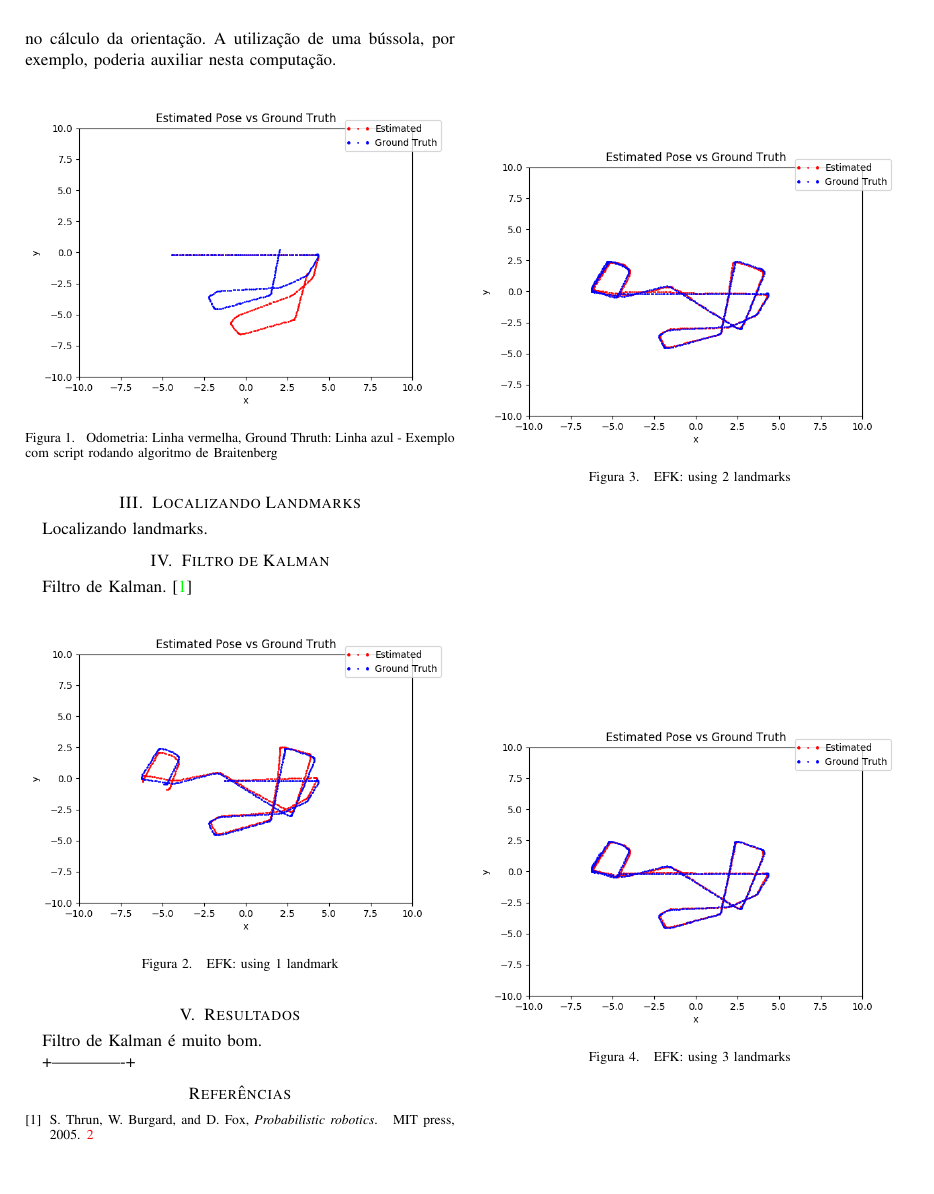
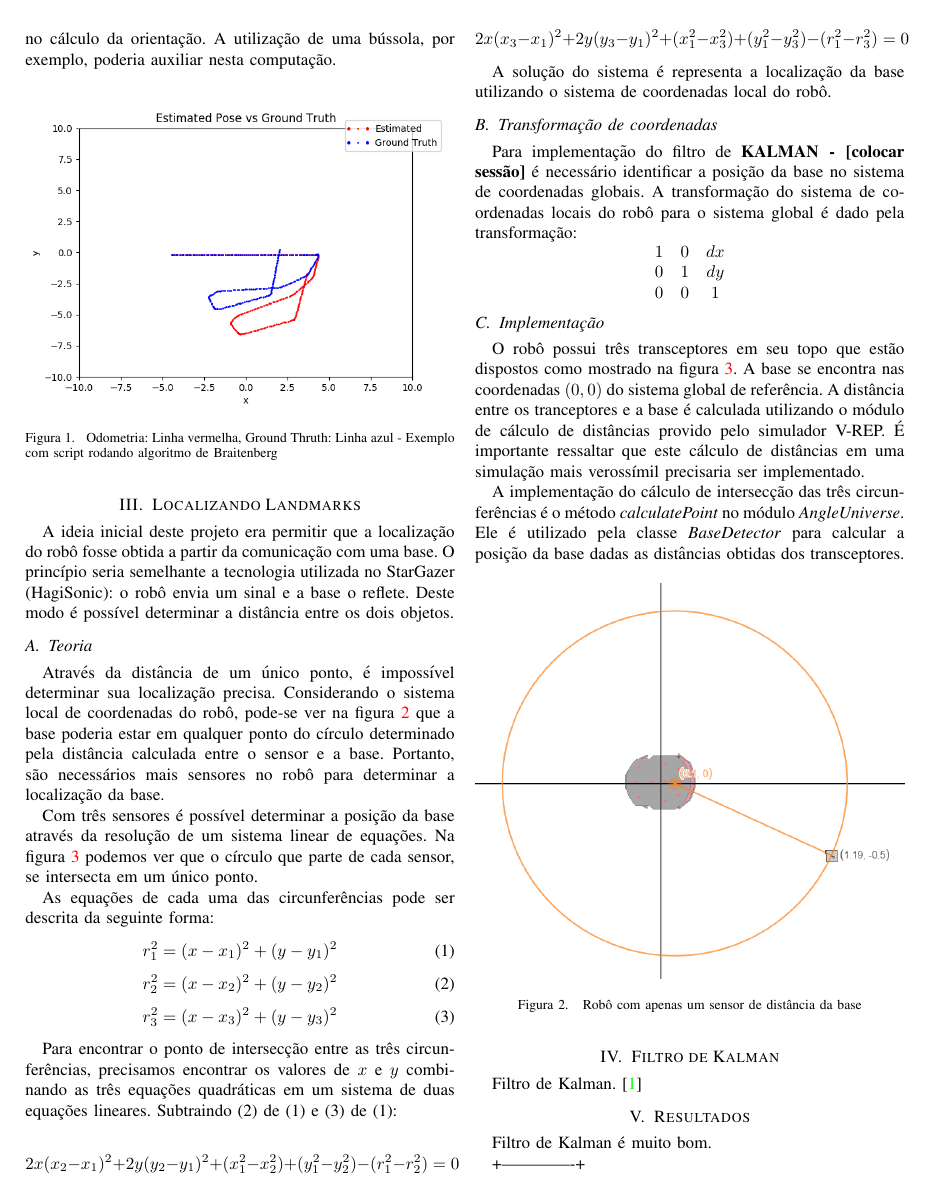
Before and after one commit to Marcusdus/MO810-vrep-python, a LaTeX paper (report-kalman/Relatorio.tex): page 2 of 2 before the commit and page 2 of 3 after it. Compiled offline with pdfLaTeX; the source files are stored in an older character set and shown here as Unicode.

Commit message:
Adding base images

```diff
--- a/report-kalman/Relatorio.tex
+++ b/report-kalman/Relatorio.tex
@@ -148,4 +148,53 @@ Pode-se concluir que a odometria é um método de estimativa extremamente suscet
 \end{figure}
 
 \section{Localizando Landmarks}
-Localizando landmarks.
+A ideia inicial deste projeto era permitir que a localização do robô fosse obtida a partir da comunicação com uma base. O princípio seria semelhante a tecnologia utilizada no StarGazer (HagiSonic): o robô envia um sinal e a base o reflete. Deste modo é possível determinar a distância entre os dois objetos.
+\subsection{Teoria}
+Através da distância de um único ponto, é impossível determinar sua localização precisa. Considerando o sistema local de coordenadas do robô, pode-se ver na figura \ref{fig:robot-base} que a base poderia estar em qualquer ponto do círculo determinado pela distância calculada entre o sensor e a base. Portanto, são necessários mais sensores no robô para determinar a localização da base.
+
+Com três sensores é possível determinar a posição da base através da resolução de um sistema linear de equações. Na figura \ref{fig:robot3-base} podemos ver que o círculo que parte de cada sensor, se intersecta em um único ponto.
+
+As equações de cada uma das circunferências pode ser descrita da seguinte forma:
+\begin{equation}
+r_1^2 = (x - x_1)^2 + (y - y_1)^2
+\end{equation}
+\begin{equation}
+r_2^2 = (x - x_2)^2 + (y - y_2)^2
+\end{equation}
+\begin{equation}
+r_3^2 = (x - x_3)^2 + (y - y_3)^2 \\
+\end{equation}
+
+Para encontrar o ponto de intersecção entre as três circunferências, precisamos encontrar os valores de \(x\) e \(y\) combinando as três equações quadráticas em um sistema de duas equações lineares.
+Subtraindo (2) de (1) e (3) de (1):
+
+\[
+2x(x_2 - x_1)^2 + 2y(y_2 - y_1)^2 + (x_1^2 - x_2^2) + (y_1^2 - y_2^2) - (r_1^2 - r_2^2) = 0 \]
+\[
+2x(x_3 - x_1)^2 + 2y(y_3 - y_1)^2 + (x_1^2 - x_3^2) + (y_1^2 - y_3^2) - (r_1^2 - r_3^2) = 0
+\]
+
+A solução do sistema é representa a localização da base utilizando o sistema de coordenadas local do robô.
+
+\subsection{Transformação de coordenadas}
+Para implementação do filtro de  \textbf{KALMAN - [colocar sessão]} é necessário identificar a posição da base no sistema de coordenadas globais.
+A transformação do sistema de coordenadas locais do robô para o sistema global é dado pela transformação:
+\[
+\begin{array}{ccc}
+1 & 0 & dx \\
+0 & 1 & dy \\
+0 & 0 & 1
+\end{array}
+\]
+
+
+\subsection{Implementação}
+O robô possui três transceptores em seu topo que estão dispostos como mostrado na figura \ref{fig:robot3-base}. A base se encontra nas coordenadas \((0,0)\) do sistema global de referência. A distância entre os tranceptores e a base é calculada utilizando o módulo de cálculo de distâncias provido pelo simulador V-REP. É importante ressaltar que este cálculo de distâncias em uma simulação mais verossímil precisaria ser implementado.
+
+A implementação do cálculo de intersecção das três circunferências é o método \textit{calculatePoint} no módulo \textit{AngleUniverse}. Ele é utilizado pela classe \textit{BaseDetector} para calcular a posição da base dadas as distâncias obtidas dos transceptores.
+
+
+\begin{figure}[ht]
+\centering
+\includegraphics[width=1\hsize]{images/robot-base-radius.png}
+\caption{Robô com apenas um sensor de distância da base}
@@ -152,3 +209,9 @@ Localizando landmarks.
+\label{fig:robot3-base}
+\end{figure}
+
+
+
+
 
 \section{Filtro de Kalman}
 
```
Also changed, not shown: report-kalman/images/robot-base-radius.PNG (added), report-kalman/images/robot-base-three.PNG (added), report-kalman/Relatorio.tex (8 more changed lines).
